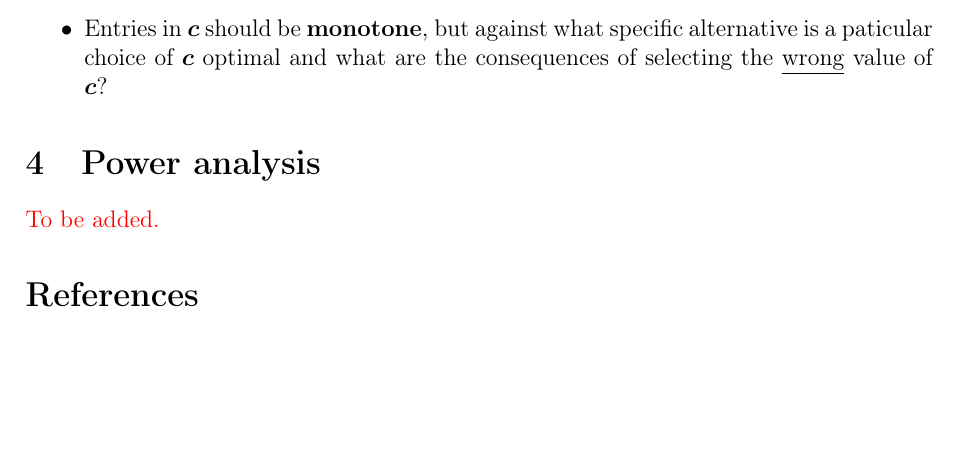
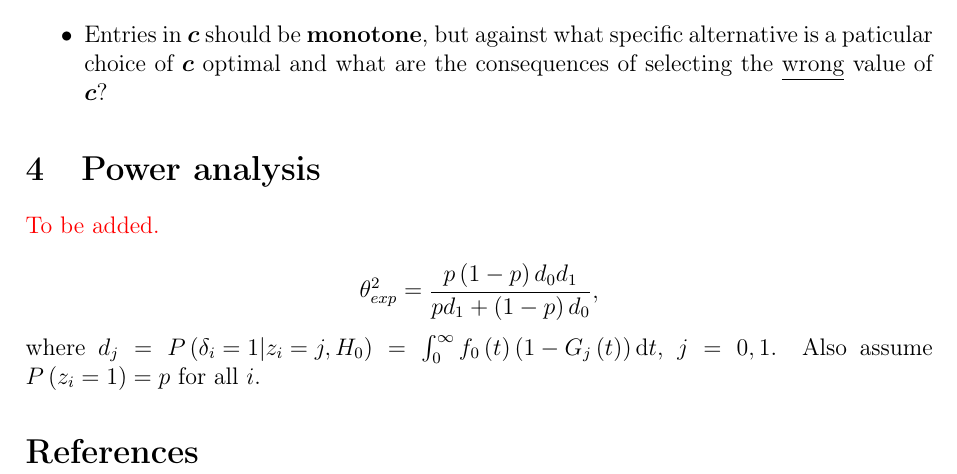
Before and after one commit to fenguoerbian/notes, a LaTeX document (survival_analysis/logrank_test.tex): part of page 7 of 7, cut so that both start at the same text, the shorter picture padded with empty space. Compiled offline with pdfLaTeX.

Commit message:
Add NCP of parametric test.

```diff
--- a/survival_analysis/logrank_test.tex
+++ b/survival_analysis/logrank_test.tex
@@ -439,6 +439,16 @@ Some comments are
 
 {\color{red}To be added.}
 
+\[
+  \theta^2_{exp}
+  = \frac{
+    p\left(1 - p\right)d_0d_1
+  }{
+    pd_1 + \left(1 - p\right)d_0
+  }
+  ,
+\]
+where $d_j = P\left(\delta_i = 1\middle|z_i = j, H_0\right) = \int_0^{\infty}f_0\left(t\right)\left(1 - G_j\left(t\right)\right)\mathrm{d}t$, $j = 0, 1$. Also assume $P\left(z_i = 1\right) = p$ for all $i$.
 
 
 \bibliographystyle{plainnat}
```
Also changed, not shown: survival_analysis/logrank_test.pdf.
